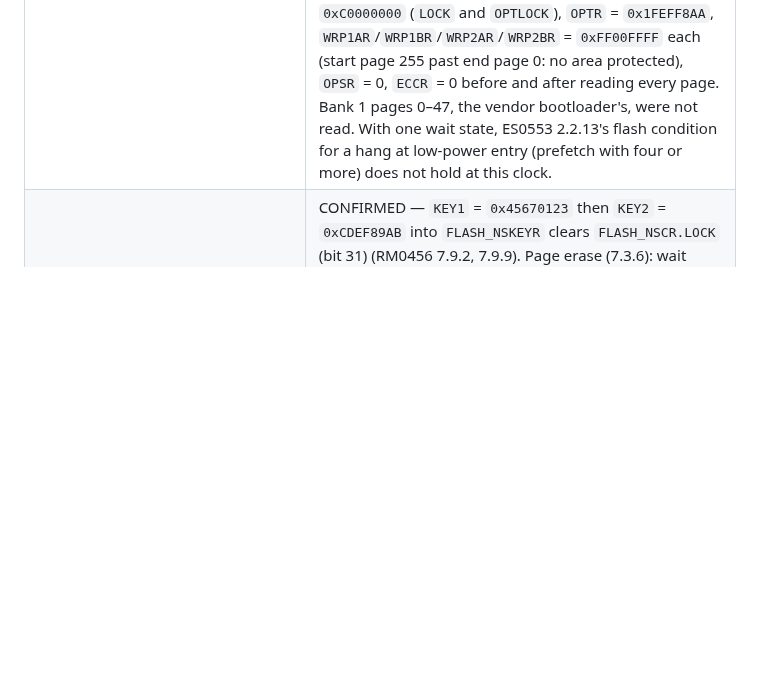
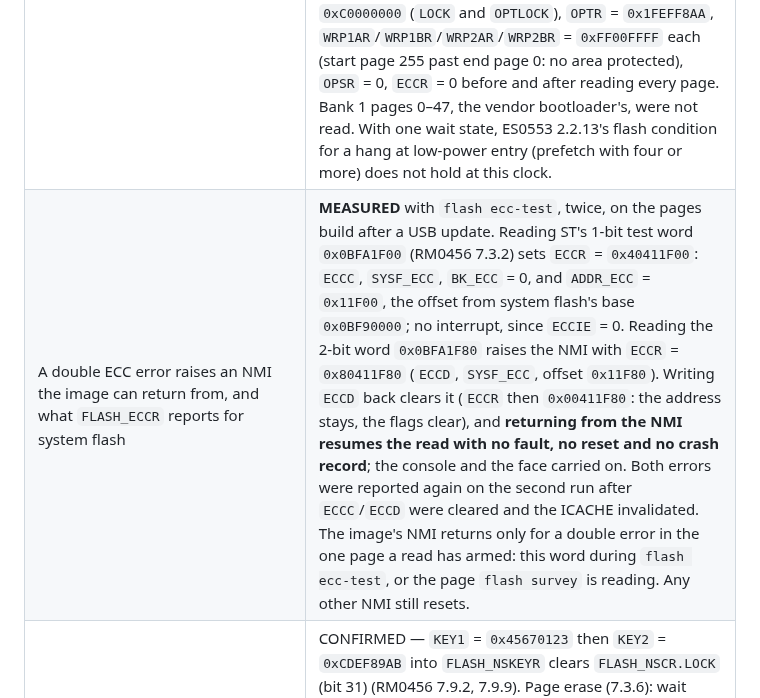
Before and after one commit to tobymurray/wrist-rs, a Markdown page: HARDWARE.md, the part around the change. Drawn GitHub-style; blank space fills up the shorter version.

Commit message:
HARDWARE: the NMI returns from a double ECC error

```diff
--- a/HARDWARE.md
+++ b/HARDWARE.md
@@ -280,6 +280,7 @@ PB6/PB7 = I2C1.
 | `FLASH_OPTR` = `0x1FEFF8AA` decodes as `TZEN` = 0, `DUALBANK` = 1, `SWAP_BANK` = 0, `RDP` = `0xAA` (Level 0) | CONFIRMED — bit positions from RM0456 Rev 7, 7.9.13. `SWAP_BANK` = 0 matters: bank addresses are *not* swapped, so page 48 really is at `0x08060000`. |
 | FLASH register offsets from base `0x40022000` (Table 6 names it; non-secure alias): `FLASH_ACR` 0x00, **`FLASH_NSKEYR` 0x08**, `FLASH_SECKEYR` 0x0C, `FLASH_OPTKEYR` 0x10, `FLASH_PDKEY1R` 0x18, `FLASH_PDKEY2R` 0x1C, **`FLASH_NSSR` 0x20**, `FLASH_SECSR` 0x24, **`FLASH_NSCR` 0x28**, `FLASH_SECCR` 0x2C, `FLASH_ECCR` 0x30, `FLASH_OPSR` 0x34, `FLASH_OPTR` 0x40 | CONFIRMED — RM0456 Rev 7, Section 7.9.35, Table 79 ("FLASH register map and reset values"), cross-checked against each register's own section (7.9.2 for `NSKEYR`, 7.9.7 for `NSSR`, 7.9.9 for `NSCR`). **There is no register called `FLASH_CR` on this part**; the nonsecure control register is `FLASH_NSCR` at 0x28, and with `TZEN` = 0 that is the one to use. |
 | Which pages hold anything under wrist-rs, and the flash controller's state | **MEASURED** with `flash survey`, on the pages build after a USB update, with the image installed over stock 1.6.1 by the Install glance: bank 1 pages 48–49 (loader), 52–69 (the active image), 116–133 (the DFU slot's previous image) and 181 (embassy-boot state) hold data; **bank 1 182–255 all hold data**, which nothing of ours writes, so the stock kernel's tail is still there. **Bank 2 pages 0–18 hold data** (the stock kernel's spill, also stale), and 128–129 and 132–148 hold the installer's staged copy. Bank 2 19–127 and **196–255 are blank**. `FLASH_ACR` = `0x101` (one wait state, prefetch on), `NSSR` = 0, `NSCR` = `0xC0000000` (`LOCK` and `OPTLOCK`), `OPTR` = `0x1FEFF8AA`, `WRP1AR`/`WRP1BR`/`WRP2AR`/`WRP2BR` = `0xFF00FFFF` each (start page 255 past end page 0: no area protected), `OPSR` = 0, `ECCR` = 0 before and after reading every page. Bank 1 pages 0–47, the vendor bootloader's, were not read. With one wait state, ES0553 2.2.13's flash condition for a hang at low-power entry (prefetch with four or more) does not hold at this clock. |
+| A double ECC error raises an NMI the image can return from, and what `FLASH_ECCR` reports for system flash | **MEASURED** with `flash ecc-test`, twice, on the pages build after a USB update. Reading ST's 1-bit test word `0x0BFA1F00` (RM0456 7.3.2) sets `ECCR` = `0x40411F00`: `ECCC`, `SYSF_ECC`, `BK_ECC` = 0, and `ADDR_ECC` = `0x11F00`, the offset from system flash's base `0x0BF90000`; no interrupt, since `ECCIE` = 0. Reading the 2-bit word `0x0BFA1F80` raises the NMI with `ECCR` = `0x80411F80` (`ECCD`, `SYSF_ECC`, offset `0x11F80`). Writing `ECCD` back clears it (`ECCR` then `0x00411F80`: the address stays, the flags clear), and **returning from the NMI resumes the read with no fault, no reset and no crash record**; the console and the face carried on. Both errors were reported again on the second run after `ECCC`/`ECCD` were cleared and the ICACHE invalidated. The image's NMI returns only for a double error in the one page a read has armed: this word during `flash ecc-test`, or the page `flash survey` is reading. Any other NMI still resets. |
 | Unlock keys and the page-erase sequence | CONFIRMED — `KEY1` = `0x45670123` then `KEY2` = `0xCDEF89AB` into `FLASH_NSKEYR` clears `FLASH_NSCR.LOCK` (bit 31) (RM0456 7.9.2, 7.9.9). Page erase (7.3.6): wait `NSSR.BSY` (bit 16) clear → clear the error flags in `FLASH_NSSR` → set `NSCR.PER` (bit 1) with `PNB[7:0]` (bits 10:3) and `BKER` (bit 11) → set `NSCR.STRT` (bit 16) → wait `BSY` clear. Programming is **quad-word only**, four consecutive 32-bit writes to one 128-bit-aligned address, with `NSCR.PG` (bit 0) set (7.3.7). |
 | The SRAM window the bootloader range-checks the image's initial SP against, `0x20000000`–`0x20270000`, is exactly the contiguous SRAM1+SRAM2+SRAM3+SRAM5 block | CONFIRMED — RM0456 Rev 7, Table 45 ("SRAM structure"): on STM32U59x/5Ax that is 768 + 64 + 832 + 832 KiB = 2496 KiB = `0x270000`, and the Section 2.3.2 memory map shows the block running up to `0x20270000`. Note `0x270000` is **2496 KiB, not 2528 KiB**. |
 
```
